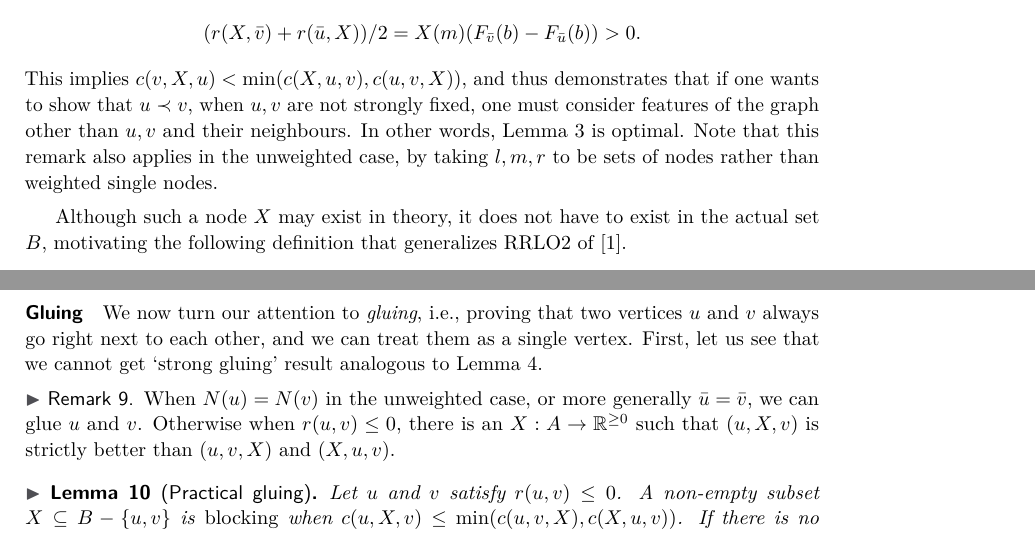
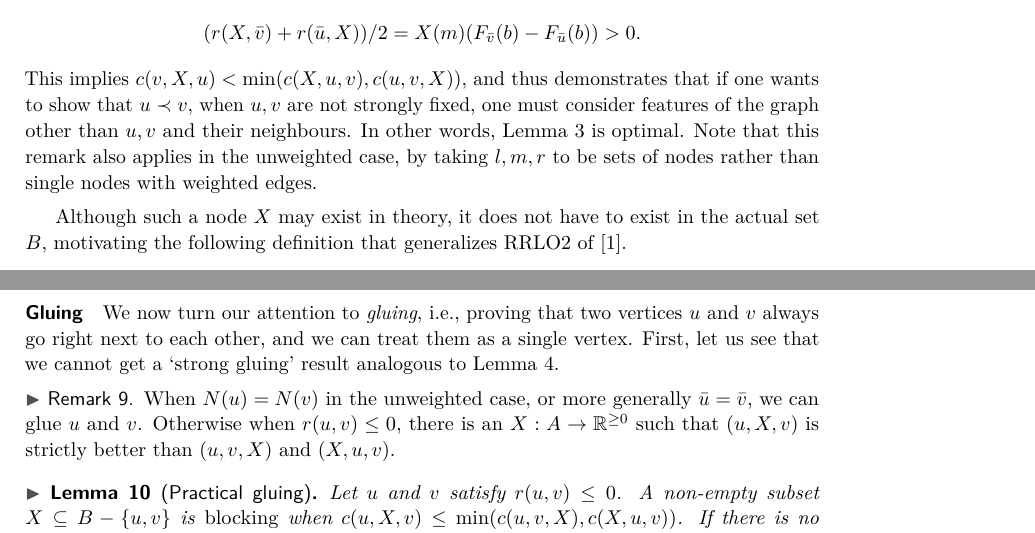
Before and after one commit to mjdv/ocmu64, a LaTeX paper (tex/paper.tex): two parts of page 3 of 4, joined at a grey line, cut so that both start at the same text. Compiled offline with pdfLaTeX.

Commit message:
Minor changes.

```diff
--- a/tex/paper.tex
+++ b/tex/paper.tex
@@ -222,7 +222,7 @@ $A$ or the other elements of $B$ (see \cref{rem:strongest}). This also generaliz
     v$ are not strongly fixed, one must consider features of the graph other than $u, v$ and
     their neighbours. In other words, \cref{lem:sfp} is optimal. Note that this remark also
     applies in the unweighted case, by taking $l, m, r$ to be sets of nodes rather than
-    weighted single nodes.
+    single nodes with weighted edges.
 \end{remark}
 
 Although such a node $X$ may exist in theory, it does
@@ -253,7 +253,7 @@ existence of such sets much harder.
 \subparagraph{Gluing}
 We now turn our attention to \emph{gluing}, i.e., proving that two vertices $u$
 and $v$ always go right next to each other, and we can treat them as a single vertex. First,
-let us see that we cannot get `strong gluing' result analogous to \cref{lem:sfimplf}.
+let us see that we cannot get a `strong gluing' result analogous to \cref{lem:sfimplf}.
 
 \begin{remark}
   When $N(u)=N(v)$ in the unweighted case, or more generally $\bar u=\bar v$, we can glue $u$
```
